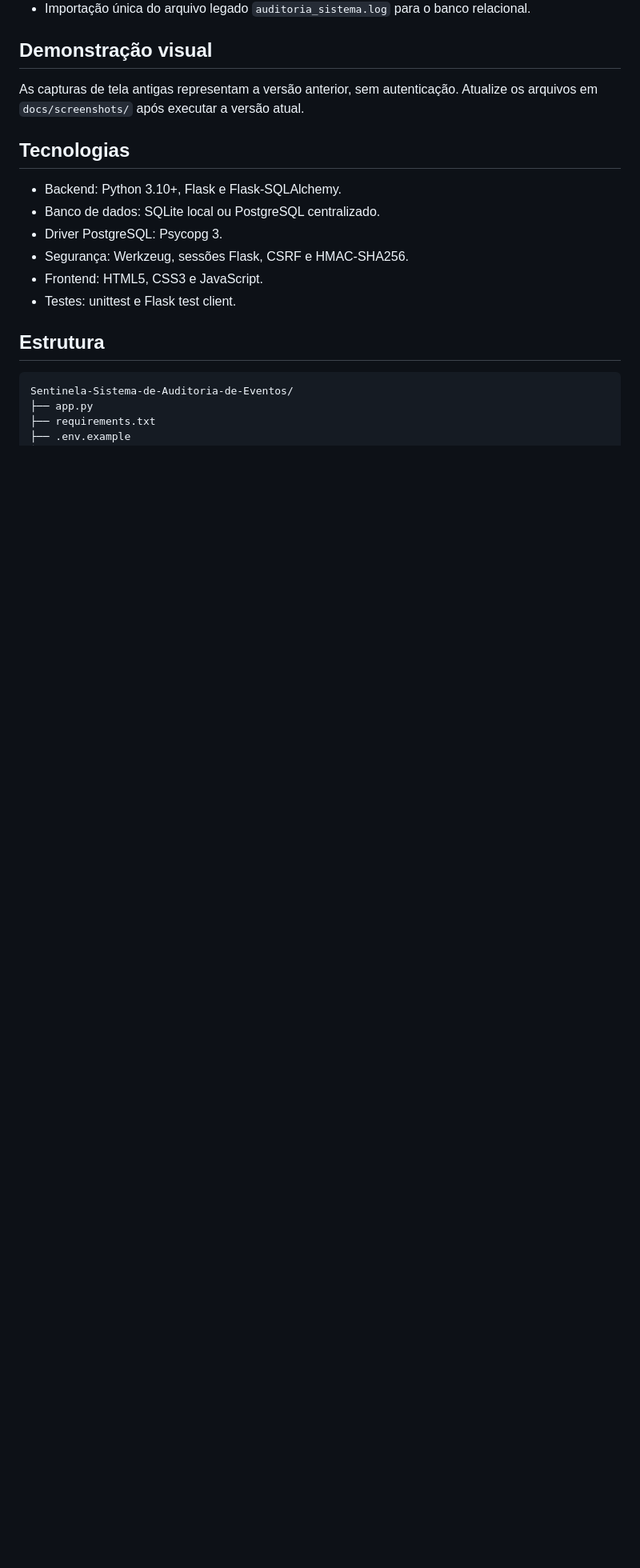
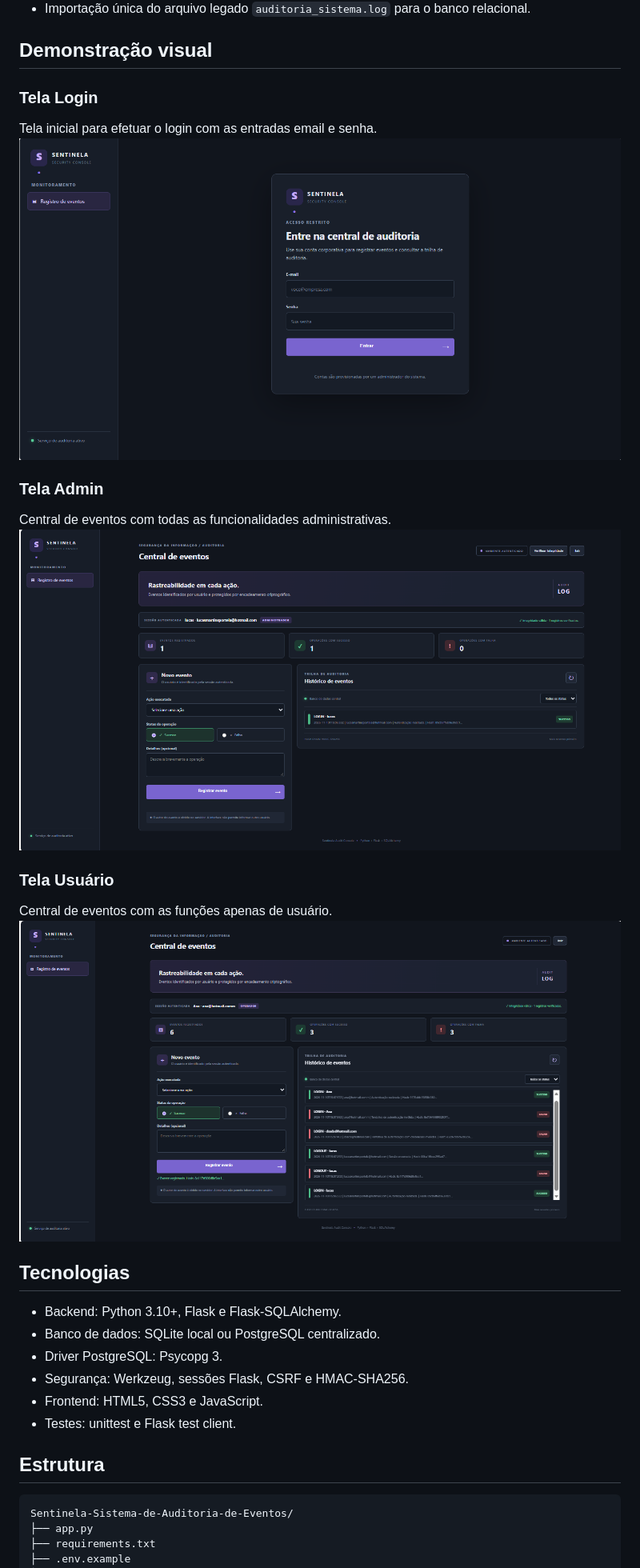
Before and after one commit to lucasmportela/Sentinela-Sistema-de-Auditoria-de-Eventos, a Markdown page: README.md, the part around the change. Shown at 80% size. GitHub-like rendering; pictures changed too: docs/screenshots/tela-admin.png (added), docs/screenshots/tela-login.png (added), docs/screenshots/tela-usuario.png (added); blank space fills up the shorter version.

```diff
--- a/README.md
+++ b/README.md
@@ -18,7 +18,17 @@ Aplicação web de auditoria com autenticação individual, armazenamento relaci
 
 ## Demonstração visual
 
-As capturas de tela antigas representam a versão anterior, sem autenticação. Atualize os arquivos em `docs/screenshots/` após executar a versão atual.
+### Tela Login
+Tela inicial para efetuar o login com as entradas email e senha.
+![Tela Login](docs/screenshots/tela-login.png)
+
+### Tela Admin
+Central de eventos com todas as funcionalidades administrativas.
+![Tela Admin](docs/screenshots/tela-admin.png)
+
+### Tela Usuário
+Central de eventos com as funções apenas de usuário.
+![Tela Usuário](docs/screenshots/tela-usuario.png)
 
 ## Tecnologias
 - Backend: Python 3.10+, Flask e Flask-SQLAlchemy.
```
Also changed, not shown: docs/screenshots/tela-historico.png (deleted), docs/screenshots/tela-inicial.png (deleted).
